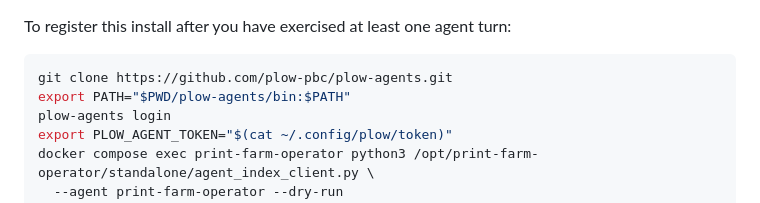
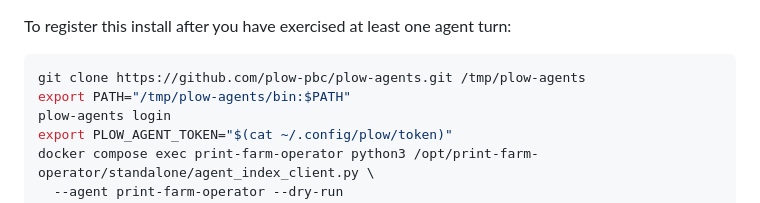
Before and after one commit to caio-pellegrini/print-farm-openclaw-agent, a Markdown page: README.md, the part around the change. GitHub-like rendering.

Commit message:
Keep Plow CLI checkout outside the project tree

````diff
--- a/README.md
+++ b/README.md
@@ -100,8 +100,8 @@ The repo includes the official [standalone Agent Index client](standalone/agent_
 To register this install after you have exercised at least one agent turn:
 
 ```sh
-git clone https://github.com/plow-pbc/plow-agents.git
-export PATH="$PWD/plow-agents/bin:$PATH"
+git clone https://github.com/plow-pbc/plow-agents.git /tmp/plow-agents
+export PATH="/tmp/plow-agents/bin:$PATH"
 plow-agents login
 export PLOW_AGENT_TOKEN="$(cat ~/.config/plow/token)"
 docker compose exec print-farm-operator python3 /opt/print-farm-operator/standalone/agent_index_client.py \
````
